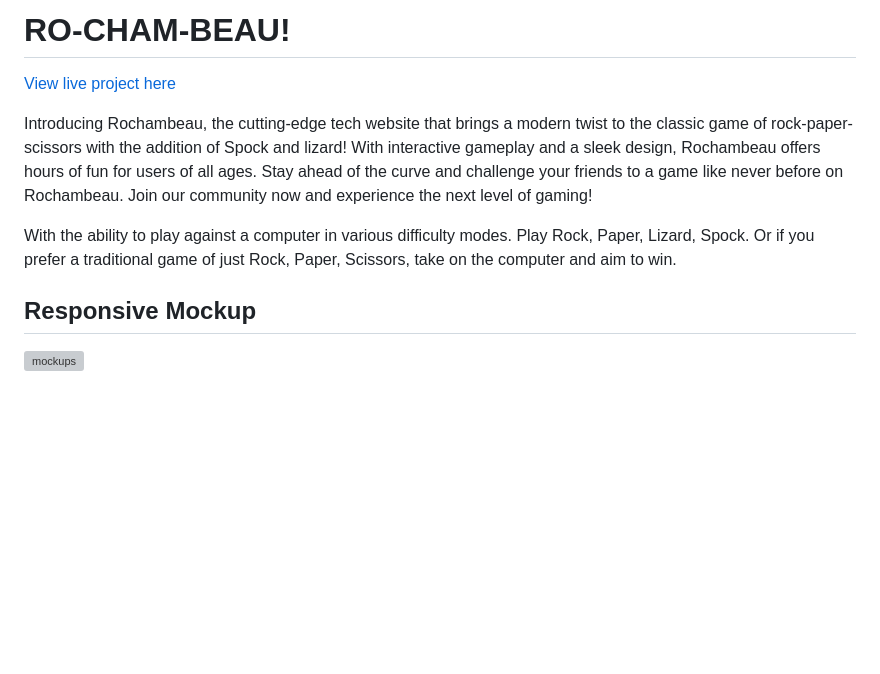
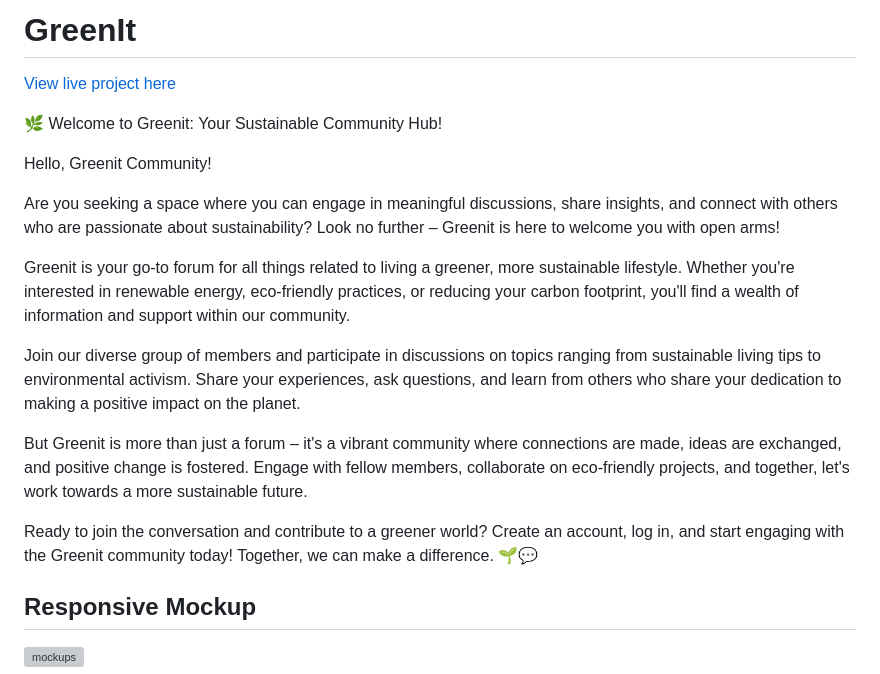
Before and after one commit to Tasniim5/green-it, a Markdown page: README.md, the part around the change. Rendered like a GitHub page; blank space fills up the shorter version; grey boxes are pictures that could not be loaded.

```diff
--- a/README.md
+++ b/README.md
@@ -1,10 +1,20 @@
-<h1 align="centre">RO-CHAM-BEAU!</h1>
+<h1 align="centre">GreenIt</h1>
 
 [View live project here](https://tasniim5.github.io/ro-cham-beau/)
 
-Introducing Rochambeau, the cutting-edge tech website that brings a modern twist to the classic game of rock-paper-scissors with the addition of Spock and lizard! With interactive gameplay and a sleek design, Rochambeau offers hours of fun for users of all ages. Stay ahead of the curve and challenge your friends to a game like never before on Rochambeau. Join our community now and experience the next level of gaming!
+🌿 Welcome to Greenit: Your Sustainable Community Hub!
 
-With the ability to play against a computer in various difficulty modes. Play Rock, Paper, Lizard, Spock. Or if you prefer a traditional game of just Rock, Paper, Scissors, take on the computer and aim to win.
+Hello, Greenit Community!
+
+Are you seeking a space where you can engage in meaningful discussions, share insights, and connect with others who are passionate about sustainability? Look no further – Greenit is here to welcome you with open arms!
+
+Greenit is your go-to forum for all things related to living a greener, more sustainable lifestyle. Whether you're interested in renewable energy, eco-friendly practices, or reducing your carbon footprint, you'll find a wealth of information and support within our community.
+
+Join our diverse group of members and participate in discussions on topics ranging from sustainable living tips to environmental activism. Share your experiences, ask questions, and learn from others who share your dedication to making a positive impact on the planet.
+
+But Greenit is more than just a forum – it's a vibrant community where connections are made, ideas are exchanged, and positive change is fostered. Engage with fellow members, collaborate on eco-friendly projects, and together, let's work towards a more sustainable future.
+
+Ready to join the conversation and contribute to a greener world? Create an account, log in, and start engaging with the Greenit community today! Together, we can make a difference. 🌱💬
 
 ## Responsive Mockup
 ![mockups](greenit.png)
```
